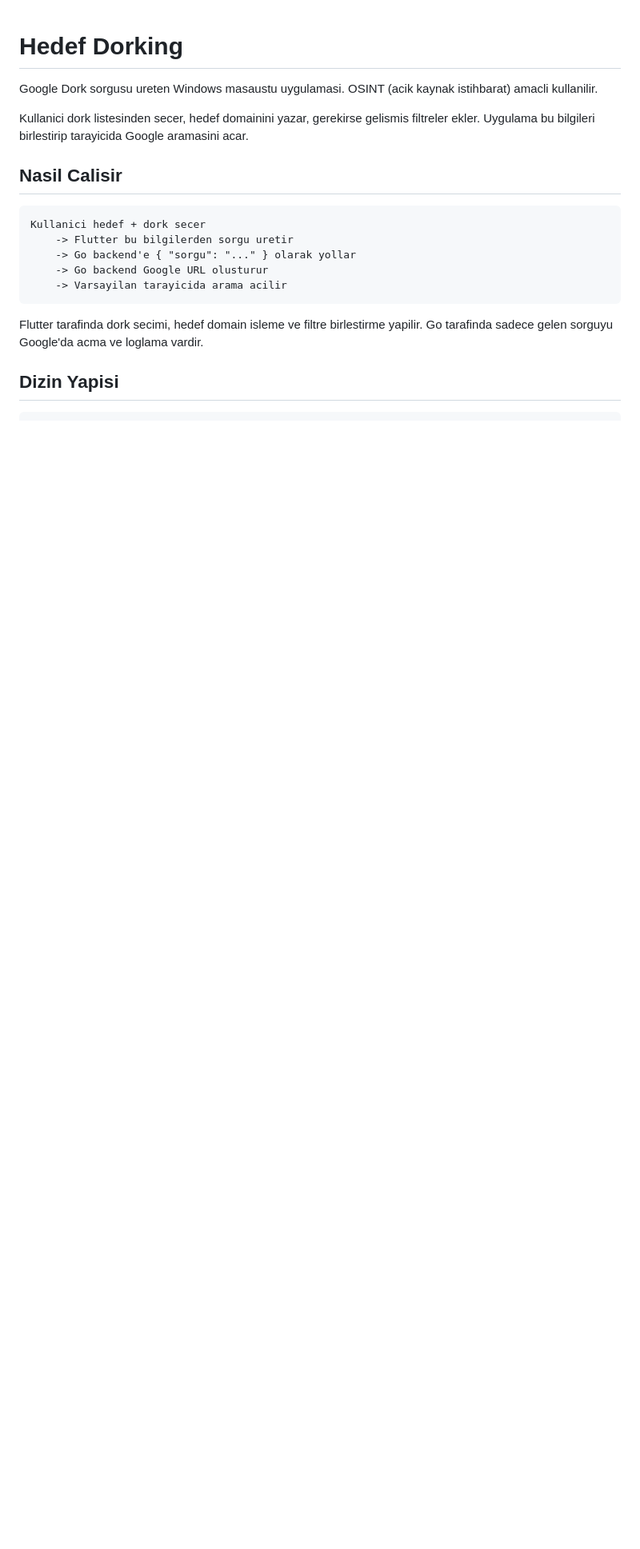
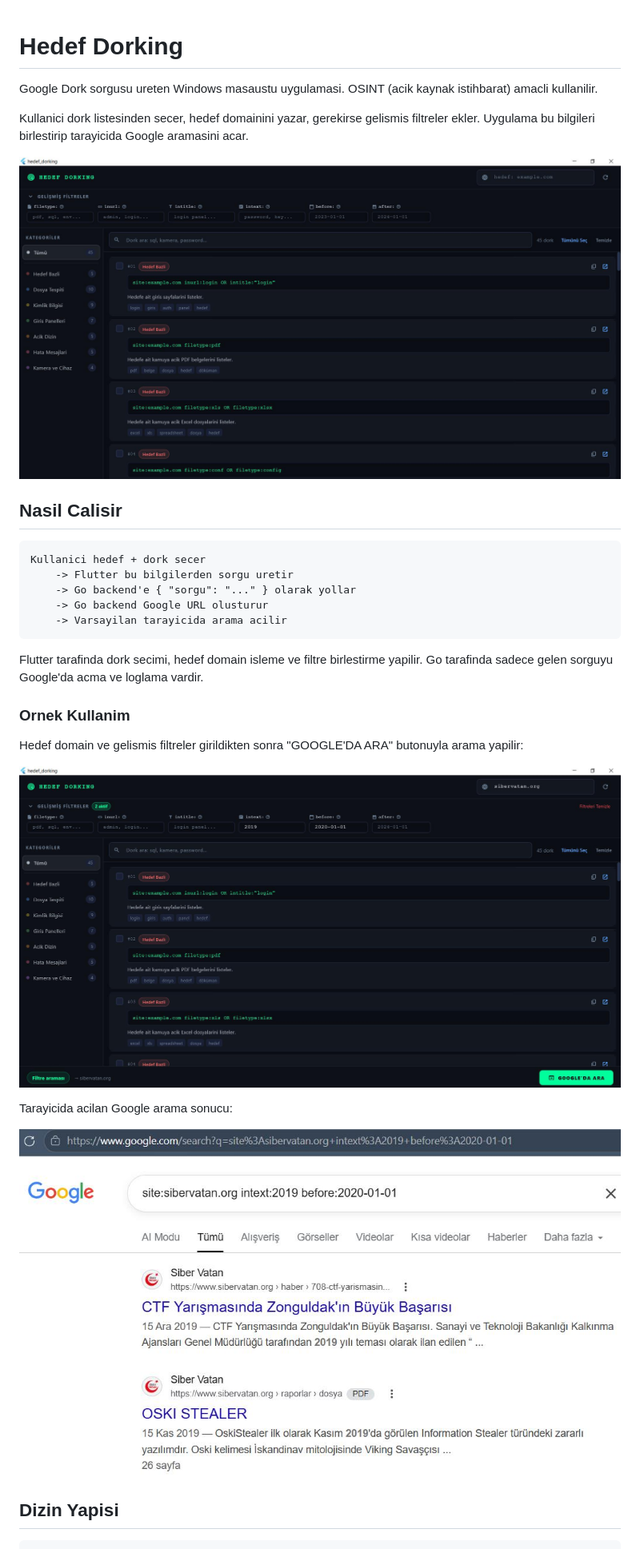
Before and after one commit to mehmetyasinuzun/Hedef-Dorking, a Markdown page: README.md, the part around the change. Shown: that part at 80% size. GitHub-like rendering; pictures changed too: screenshots/ana_ekran.jpg (added), screenshots/filtre_ve_hedef.jpg (added), screenshots/google_sonuc.jpg (added); blank space fills up the shorter version.

Commit message:
README ekran goruntuleri eklendi (JPG)

```diff
--- a/README.md
+++ b/README.md
@@ -3,6 +3,8 @@
 Google Dork sorgusu ureten Windows masaustu uygulamasi. OSINT (acik kaynak istihbarat) amacli kullanilir.
 
 Kullanici dork listesinden secer, hedef domainini yazar, gerekirse gelismis filtreler ekler. Uygulama bu bilgileri birlestirip tarayicida Google aramasini acar.
+
+![Ana Ekran](screenshots/ana_ekran.jpg)
 
 ## Nasil Calisir
 
@@ -16,6 +18,16 @@ Kullanici hedef + dork secer
 
 Flutter tarafinda dork secimi, hedef domain isleme ve filtre birlestirme yapilir.
 Go tarafinda sadece gelen sorguyu Google'da acma ve loglama vardir.
+
+### Ornek Kullanim
+
+Hedef domain ve gelismis filtreler girildikten sonra "GOOGLE'DA ARA" butonuyla arama yapilir:
+
+![Filtre ve Hedef Kullanimi](screenshots/filtre_ve_hedef.jpg)
+
+Tarayicida acilan Google arama sonucu:
+
+![Google Sonuc Sayfasi](screenshots/google_sonuc.jpg)
 
 ## Dizin Yapisi
 
```
Also changed, not shown: 1 other file.
